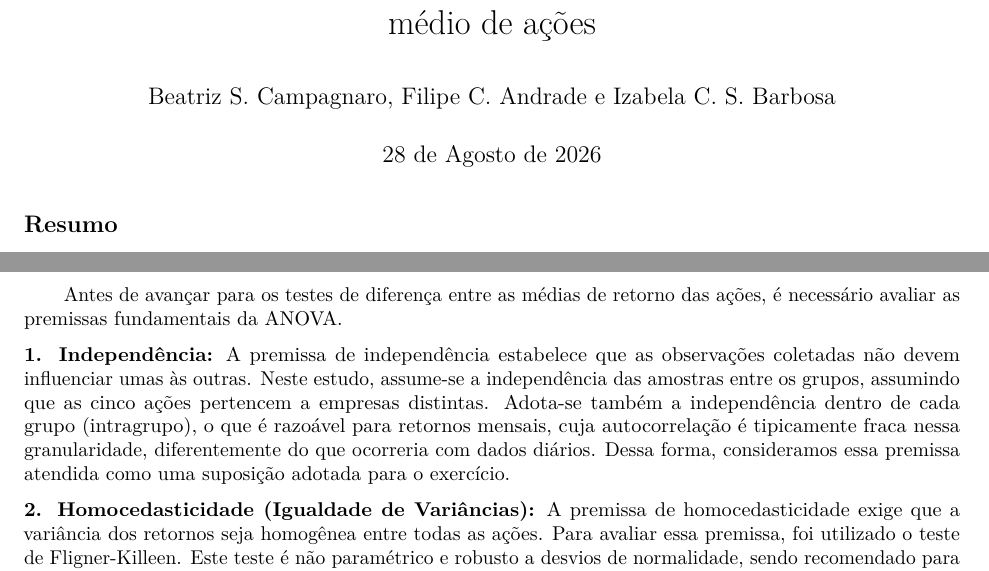
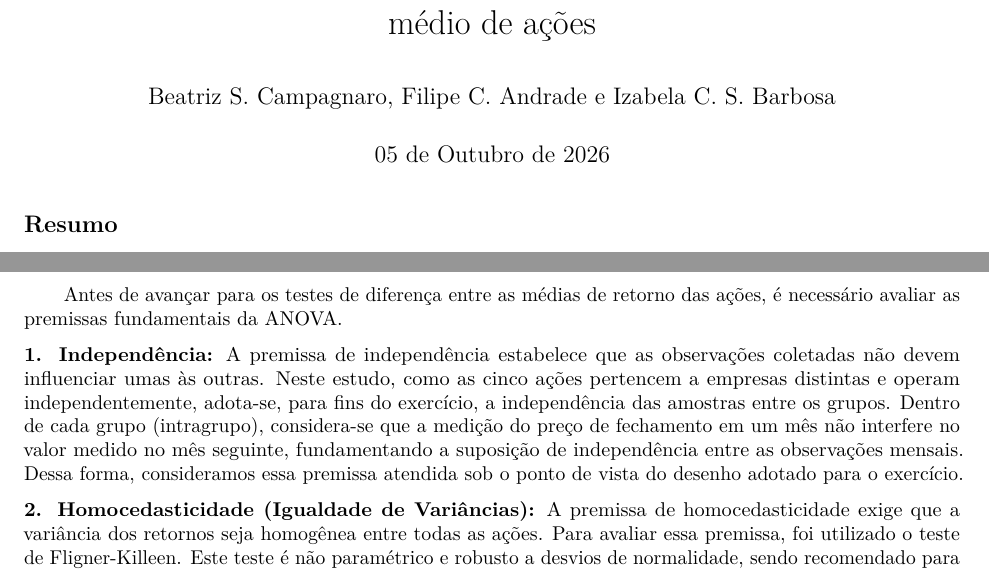
Before and after one commit to Filipeandrade112/Projetos---Planejamento-e-Analise-de-Experimentos, an R Markdown document (Estudo de Caso 02/Estudo_de_caso_02.Rmd): two parts of pages 1 and 6 of 17, joined at a grey line, cut so that both start at the same text. Rendered offline with R 4.5, knitr and Pandoc, then LaTeX, with nearby package versions; the code chunks are not run, so their results and figures are left out.

Commit message:
V2.8 - Pequenas correções, versão final
Correções: data, erro de knit e alteração na redação da justificativa de independência

```diff
--- a/Estudo de Caso 02/Estudo_de_caso_02.Rmd
+++ b/Estudo de Caso 02/Estudo_de_caso_02.Rmd
@@ -1,7 +1,7 @@
 ---
 title: 'Estudo de Caso 02: Avaliação e comparação do retorno mensal médio de ações'
 author: "Beatriz S. Campagnaro, Filipe C. Andrade e Izabela C. S. Barbosa"
-date: "28 de Agosto de 2026"
+date: "05 de Outubro de 2026"
 output:
   pdf_document:
     fig_caption: yes
@@ -338,7 +338,7 @@ g1 / g2
 \qquad Antes de avançar para os testes de diferença entre as médias de retorno das ações, é necessário avaliar as premissas fundamentais da ANOVA.
 
 **1. Independência:**
-A premissa de independência estabelece que as observações coletadas não devem influenciar umas às outras. Neste estudo, assume-se a independência das amostras entre os grupos, assumindo que as cinco ações pertencem a empresas distintas. Adota-se também a independência dentro de cada grupo (intragrupo), o que é razoável para retornos mensais, cuja autocorrelação é tipicamente fraca nessa granularidade, diferentemente do que ocorreria com dados diários. Dessa forma, consideramos essa premissa atendida como uma suposição adotada para o exercício.
+A premissa de independência estabelece que as observações coletadas não devem influenciar umas às outras. Neste estudo, como as cinco ações pertencem a empresas distintas e operam independentemente, adota-se, para fins do exercício, a independência das amostras entre os grupos. Dentro de cada grupo (intragrupo), considera-se que a medição do preço de fechamento em um mês não interfere no valor medido no mês seguinte, fundamentando a suposição de independência entre as observações mensais. Dessa forma, consideramos essa premissa atendida sob o ponto de vista do desenho adotado para o exercício.
 
 **2. Homocedasticidade (Igualdade de Variâncias):**
 A premissa de homocedasticidade exige que a variância dos retornos seja homogênea entre todas as ações. Para avaliar essa premissa, foi utilizado o teste de Fligner-Killeen. Este teste é não paramétrico e robusto a desvios de normalidade, sendo recomendado para distribuições desconhecidas ou não normais (\hyperlink{ref_conover1981}{CONOVER \textit{et al.}, 1981}). Complementarmente, foi produzido o gráfico de resíduos pelos valores ajustados.
```
Also changed, not shown: Estudo de Caso 02/Estudo_de_caso_02.pdf, Estudo de Caso 02/Estudo_de_caso_02.Rmd (2 more changed lines).
